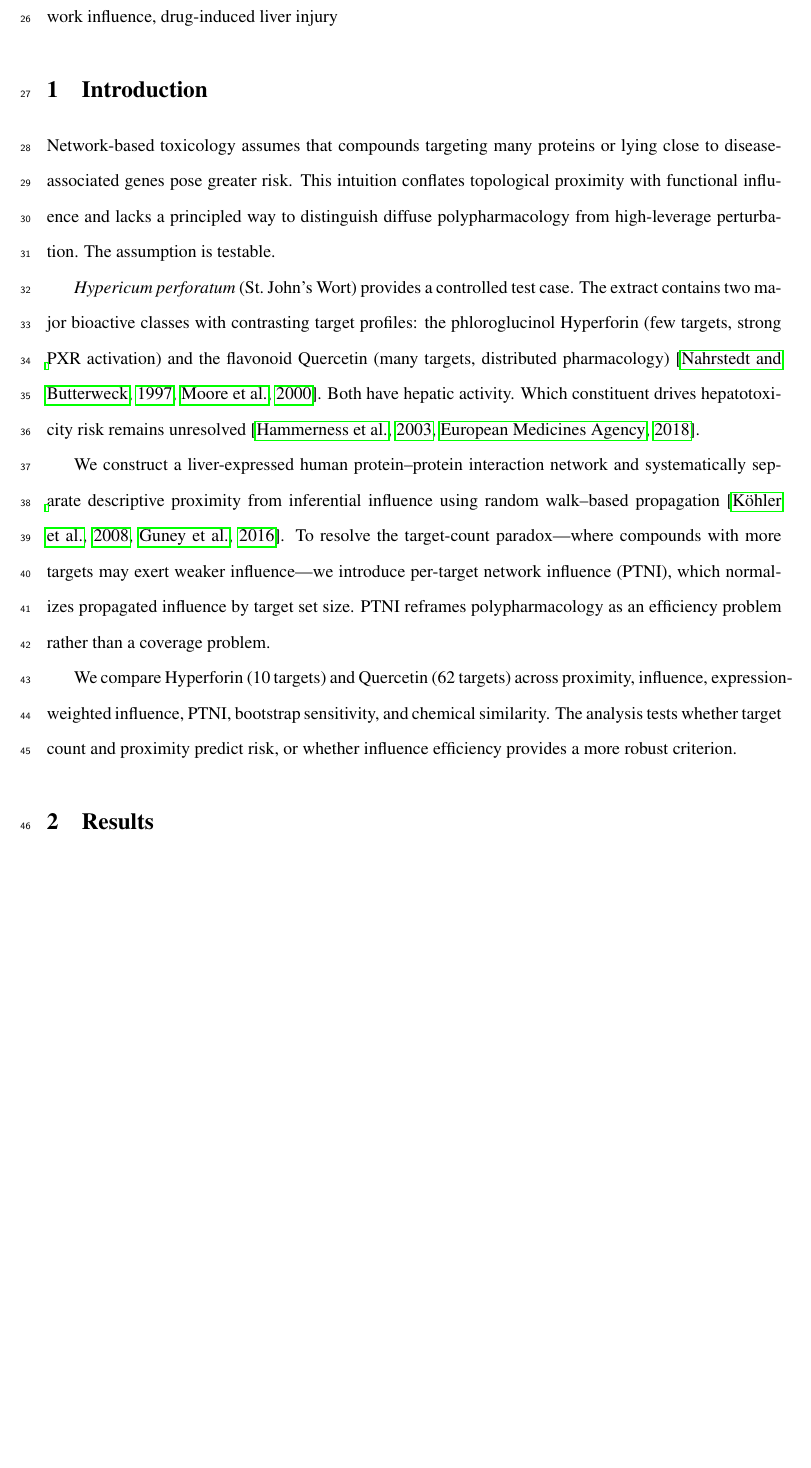
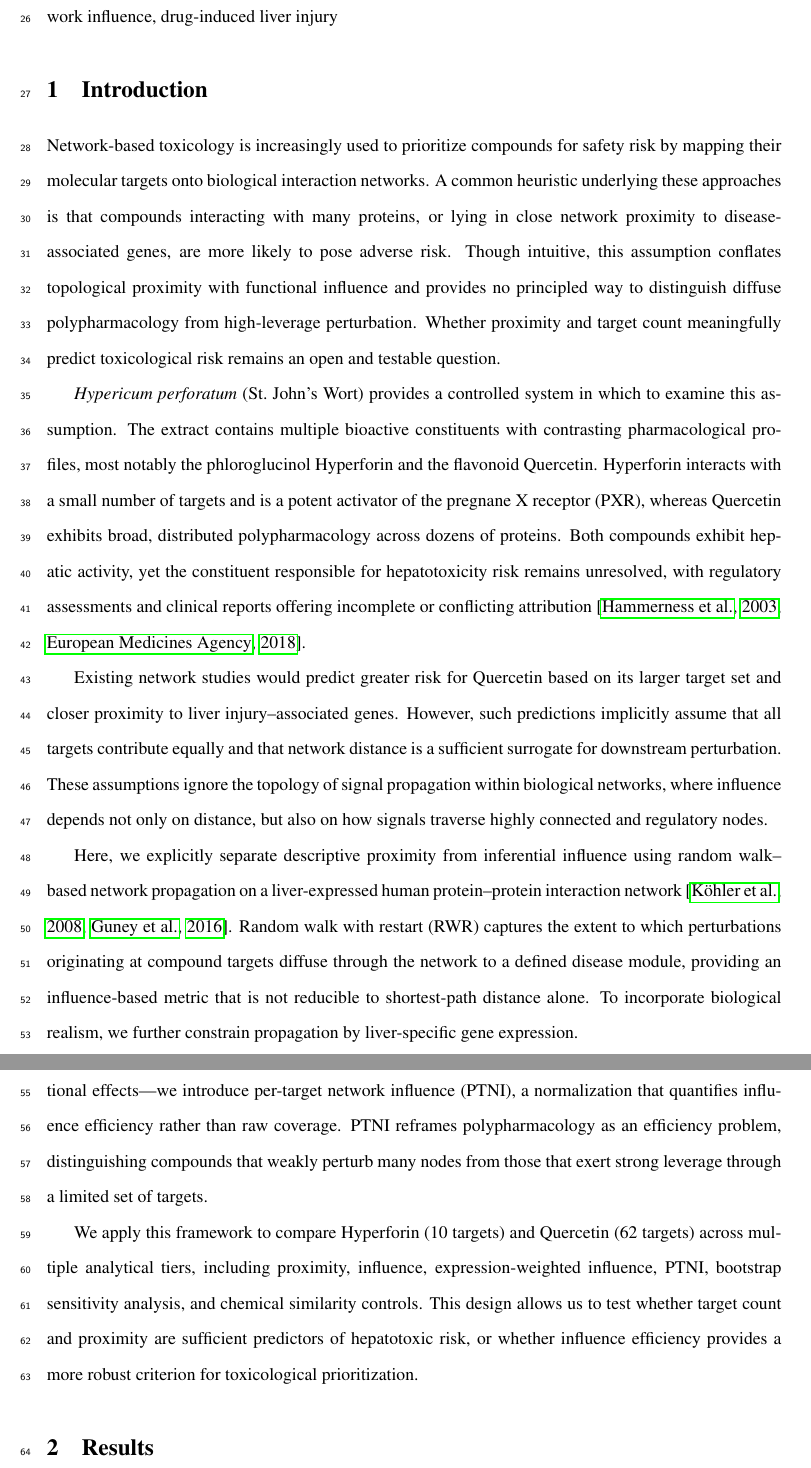
Before and after one commit to antonybevan/h-perforatum-network-tox, a LaTeX document (manuscript/main.tex, which reads manuscript/sections/introduction.tex): part of page 2 of 15 before the commit and two parts of pages 2 and 3 of 16 after it, the two joined at a grey line, cut so that both start at the same text, the shorter picture padded with empty space. Compiled offline with pdfLaTeX.

Commit message:
Introduction: tier-1 framing - testable assumption, controlled system, PTNI as efficiency metric

```diff
--- a/manuscript/sections/introduction.tex
+++ b/manuscript/sections/introduction.tex
@@ -1,17 +1,25 @@
 \section{Introduction}
 
-Network-based toxicology assumes that compounds targeting many proteins or lying close to disease-associated genes pose greater risk.
-This intuition conflates topological proximity with functional influence and lacks a principled way to distinguish diffuse polypharmacology from high-leverage perturbation.
-The assumption is testable.
+Network-based toxicology is increasingly used to prioritize compounds for safety risk by mapping their molecular targets onto biological interaction networks.
+A common heuristic underlying these approaches is that compounds interacting with many proteins, or lying in close network proximity to disease-associated genes, are more likely to pose adverse risk.
+Though intuitive, this assumption conflates topological proximity with functional influence and provides no principled way to distinguish diffuse polypharmacology from high-leverage perturbation.
+Whether proximity and target count meaningfully predict toxicological risk remains an open and testable question.
 
-\textit{Hypericum perforatum} (St.\ John's Wort) provides a controlled test case.
-The extract contains two major bioactive classes with contrasting target profiles: the phloroglucinol Hyperforin (few targets, strong PXR activation) and the flavonoid Quercetin (many targets, distributed pharmacology) \citep{Nahrstedt1997, Moore2000}.
-Both have hepatic activity.
-Which constituent drives hepatotoxicity risk remains unresolved \citep{Hammerness2003, EMA2018}.
+\textit{Hypericum perforatum} (St.\ John's Wort) provides a controlled system in which to examine this assumption.
+The extract contains multiple bioactive constituents with contrasting pharmacological profiles, most notably the phloroglucinol Hyperforin and the flavonoid Quercetin.
+Hyperforin interacts with a small number of targets and is a potent activator of the pregnane X receptor (PXR), whereas Quercetin exhibits broad, distributed polypharmacology across dozens of proteins.
+Both compounds exhibit hepatic activity, yet the constituent responsible for hepatotoxicity risk remains unresolved, with regulatory assessments and clinical reports offering incomplete or conflicting attribution \citep{Hammerness2003, EMA2018}.
 
-We construct a liver-expressed human protein--protein interaction network and systematically separate descriptive proximity from inferential influence using random walk--based propagation \citep{Kohler2008, Guney2016}.
-To resolve the target-count paradox---where compounds with more targets may exert weaker influence---we introduce per-target network influence (PTNI), which normalizes propagated influence by target set size.
-PTNI reframes polypharmacology as an efficiency problem rather than a coverage problem.
+Existing network studies would predict greater risk for Quercetin based on its larger target set and closer proximity to liver injury--associated genes.
+However, such predictions implicitly assume that all targets contribute equally and that network distance is a sufficient surrogate for downstream perturbation.
+These assumptions ignore the topology of signal propagation within biological networks, where influence depends not only on distance, but also on how signals traverse highly connected and regulatory nodes.
 
-We compare Hyperforin (10 targets) and Quercetin (62 targets) across proximity, influence, expression-weighted influence, PTNI, bootstrap sensitivity, and chemical similarity.
-The analysis tests whether target count and proximity predict risk, or whether influence efficiency provides a more robust criterion.
+Here, we explicitly separate descriptive proximity from inferential influence using random walk--based network propagation on a liver-expressed human protein--protein interaction network \citep{Kohler2008, Guney2016}.
+Random walk with restart (RWR) captures the extent to which perturbations originating at compound targets diffuse through the network to a defined disease module, providing an influence-based metric that is not reducible to shortest-path distance alone.
+To incorporate biological realism, we further constrain propagation by liver-specific gene expression.
+
+To resolve the target-count paradox---where compounds with more targets may exert weaker functional effects---we introduce per-target network influence (PTNI), a normalization that quantifies influence efficiency rather than raw coverage.
+PTNI reframes polypharmacology as an efficiency problem, distinguishing compounds that weakly perturb many nodes from those that exert strong leverage through a limited set of targets.
+
+We apply this framework to compare Hyperforin (10 targets) and Quercetin (62 targets) across multiple analytical tiers, including proximity, influence, expression-weighted influence, PTNI, bootstrap sensitivity analysis, and chemical similarity controls.
+This design allows us to test whether target count and proximity are sufficient predictors of hepatotoxic risk, or whether influence efficiency provides a more robust criterion for toxicological prioritization.
```
Also changed, not shown: manuscript/main.bbl, manuscript/main.pdf, 2 other files.
